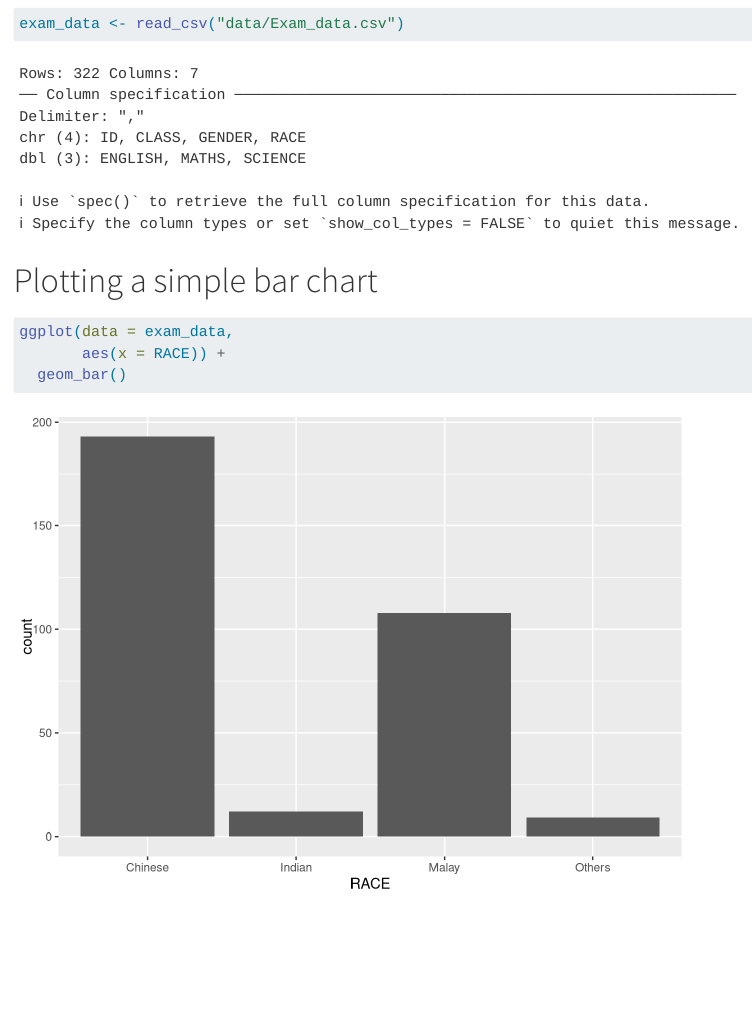
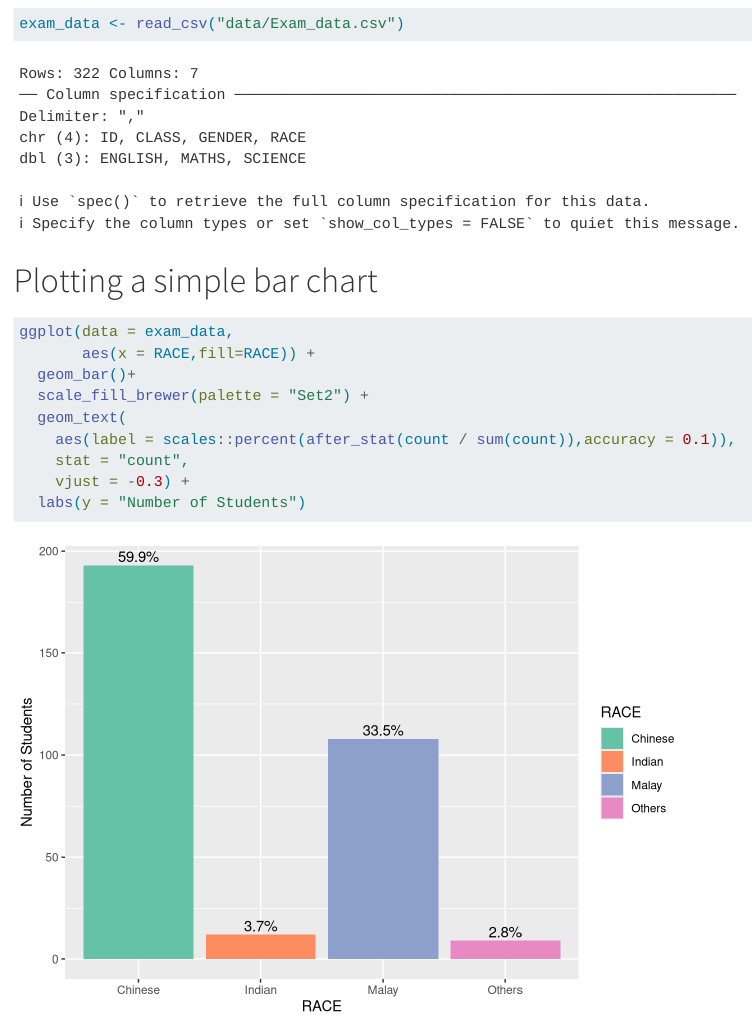
Before and after one commit to edwardbyl00/ISSS608-VAA, a Quarto document (Hands-on_EX/Hands-on_EX01/Hands-on_Ex01.qmd): the page in a window 1100 px wide, from 390 px down. Rendered offline with R 4.5, knitr and Pandoc in place of Quarto, with nearby package versions; menus at the side of the page are left out.

Commit message:
Commit bar Hand-on Exercise Barplot aesthetic

````diff
--- a/Hands-on_EX/Hands-on_EX01/Hands-on_Ex01.qmd
+++ b/Hands-on_EX/Hands-on_EX01/Hands-on_Ex01.qmd
@@ -23,6 +23,12 @@ exam_data <- read_csv("data/Exam_data.csv")
 
 ```{r}
 ggplot(data = exam_data,
-       aes(x = RACE)) +
-  geom_bar()
+       aes(x = RACE,fill=RACE)) +
+  geom_bar()+
+  scale_fill_brewer(palette = "Set2") +
+  geom_text(
+    aes(label = scales::percent(after_stat(count / sum(count)),accuracy = 0.1)),
+    stat = "count",
+    vjust = -0.3) +
+  labs(y = "Number of Students")
 ```
````
Also changed, not shown: 2 other files.
